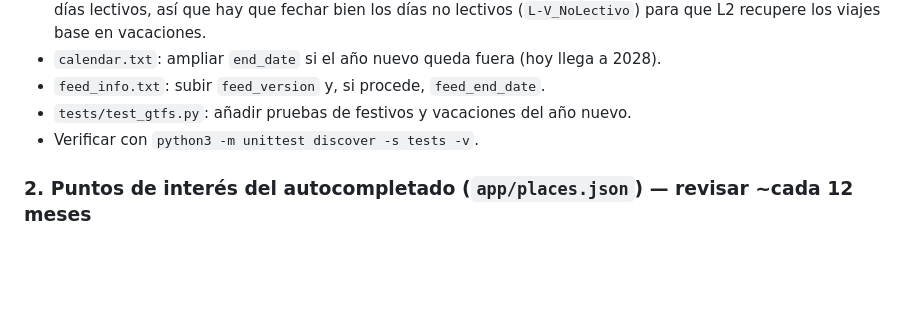
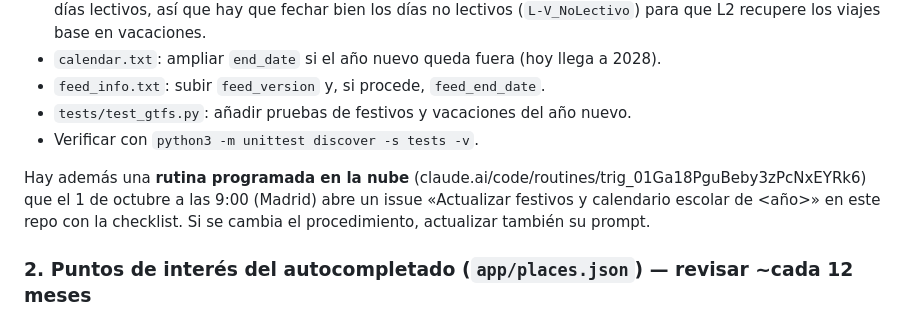
Before and after one commit to arandadeduero/gtfs-busurbano, a Markdown page: CLAUDE.md, the part around the change. GitHub-like rendering; blank space fills up the shorter version.

Commit message:
CLAUDE.md: documentar la rutina anual de recordatorio

```diff
--- a/CLAUDE.md
+++ b/CLAUDE.md
@@ -55,6 +55,11 @@ Qué actualizar:
 - `tests/test_gtfs.py`: añadir pruebas de festivos y vacaciones del año nuevo.
 - Verificar con `python3 -m unittest discover -s tests -v`.
 
+Hay además una **rutina programada en la nube** (claude.ai/code/routines/trig_01Ga18PguBeby3zPcNxEYRk6)
+que el 1 de octubre a las 9:00 (Madrid) abre un issue «Actualizar festivos y calendario
+escolar de <año>» en este repo con la checklist. Si se cambia el procedimiento, actualizar
+también su prompt.
+
 ### 2. Puntos de interés del autocompletado (`app/places.json`) — revisar ~cada 12 meses
 Los lugares vienen de OpenStreetMap (Overpass), curados a mano. Para actualizarlos:
 1. `python3 tools/check_places.py` → lista nuevos elementos de OSM no incluidos y lugares
```
